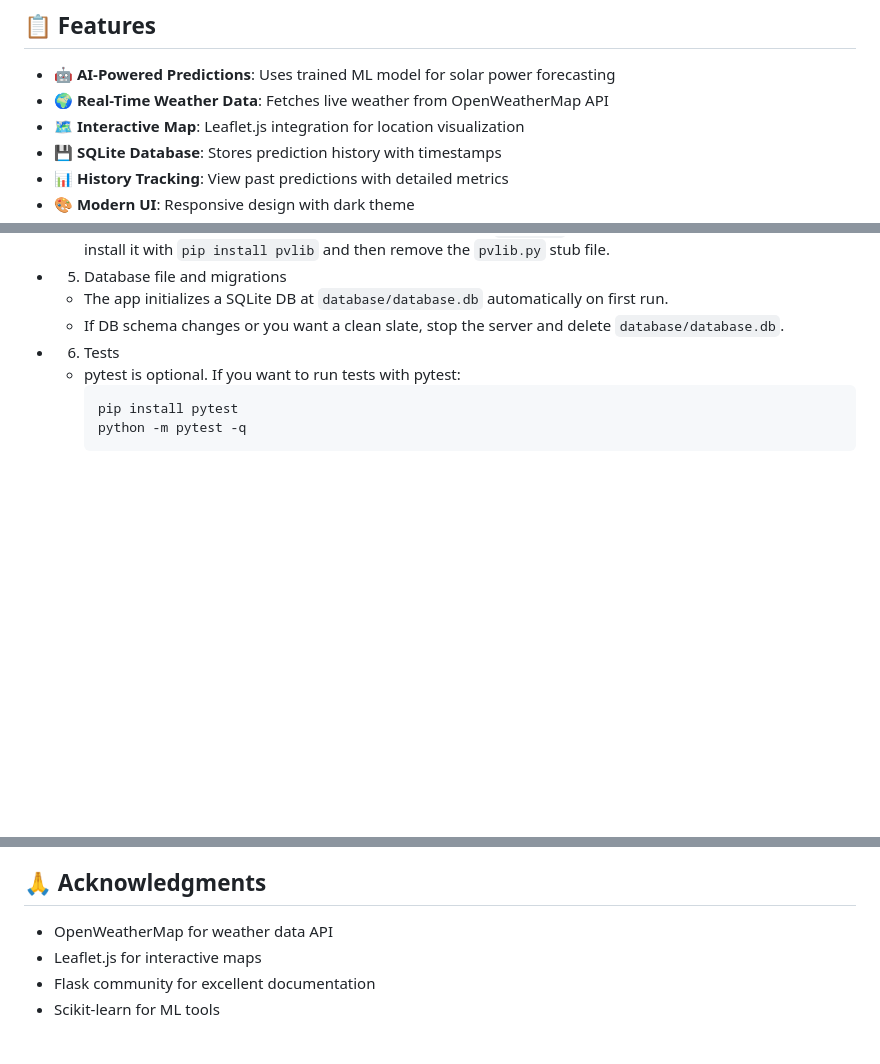
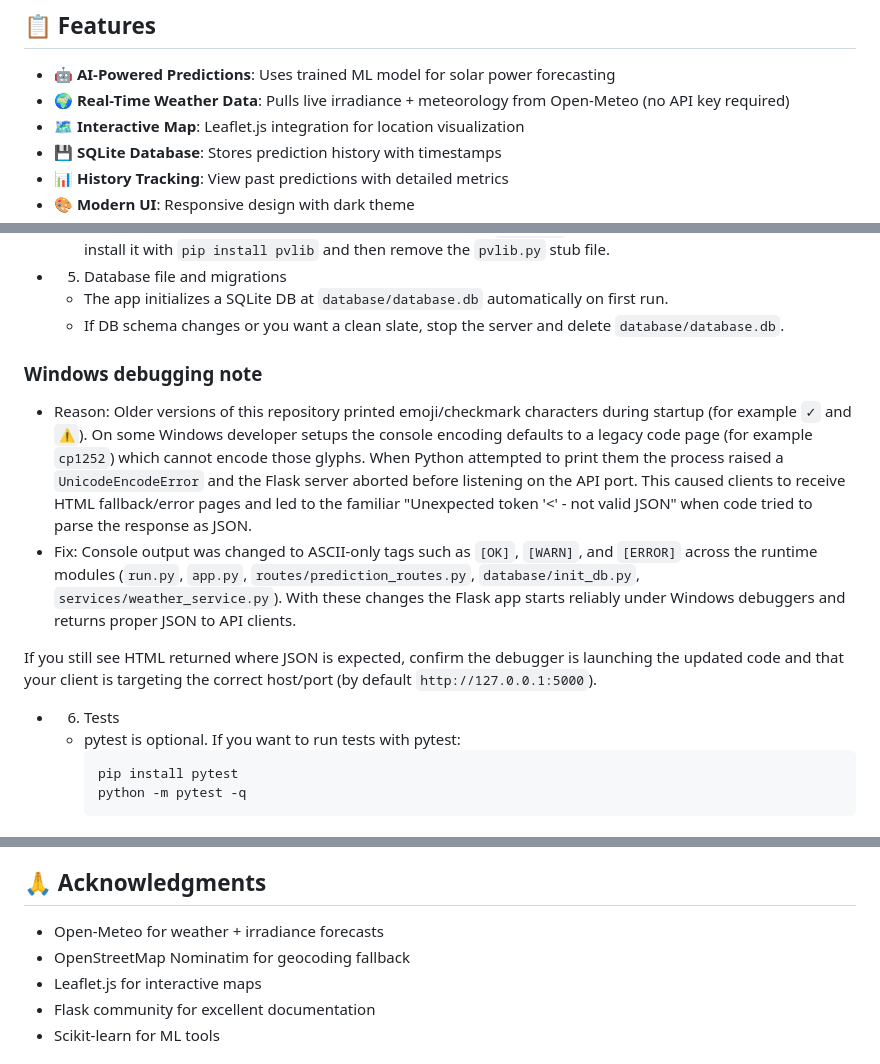
Before and after one commit to VaibhavUPratap/Solar-Energy-Predictor, a Markdown page: README.md, 3 parts joined by grey strips. Drawn GitHub-style; blank space fills up the shorter version.

````diff
--- a/README.md
+++ b/README.md
@@ -9,7 +9,7 @@ A production-ready Flask web application that predicts real-time solar power out
 ## 📋 Features
 
 - 🤖 **AI-Powered Predictions**: Uses trained ML model for solar power forecasting
-- 🌍 **Real-Time Weather Data**: Fetches live weather from OpenWeatherMap API
+- 🌍 **Real-Time Weather Data**: Pulls live irradiance + meteorology from Open-Meteo (no API key required)
 - 🗺️ **Interactive Map**: Leaflet.js integration for location visualization
 - 💾 **SQLite Database**: Stores prediction history with timestamps
 - 📊 **History Tracking**: View past predictions with detailed metrics
@@ -380,6 +387,13 @@ If you can't start the app with `python run.py`, try these steps first:
    - The app initializes a SQLite DB at `database/database.db` automatically on first run.
    - If DB schema changes or you want a clean slate, stop the server and delete `database/database.db`.
 
+### Windows debugging note
+
+- Reason: Older versions of this repository printed emoji/checkmark characters during startup (for example `✓` and `⚠`). On some Windows developer setups the console encoding defaults to a legacy code page (for example `cp1252`) which cannot encode those glyphs. When Python attempted to print them the process raised a `UnicodeEncodeError` and the Flask server aborted before listening on the API port. This caused clients to receive HTML fallback/error pages and led to the familiar "Unexpected token '<' - not valid JSON" when code tried to parse the response as JSON.
+- Fix: Console output was changed to ASCII-only tags such as `[OK]`, `[WARN]`, and `[ERROR]` across the runtime modules (`run.py`, `app.py`, `routes/prediction_routes.py`, `database/init_db.py`, `services/weather_service.py`). With these changes the Flask app starts reliably under Windows debuggers and returns proper JSON to API clients.
+
+If you still see HTML returned where JSON is expected, confirm the debugger is launching the updated code and that your client is targeting the correct host/port (by default `http://127.0.0.1:5000`).
+
 - 6) Tests
    - pytest is optional. If you want to run tests with pytest:
       ```bash
@@ -503,7 +517,8 @@ This project is licensed under the MIT License - see the [LICENSE](LICENSE) file
 
 ## 🙏 Acknowledgments
 
-- OpenWeatherMap for weather data API
+- Open-Meteo for weather + irradiance forecasts
+- OpenStreetMap Nominatim for geocoding fallback
 - Leaflet.js for interactive maps
 - Flask community for excellent documentation
 - Scikit-learn for ML tools
````
Also changed, not shown: other parts of README.md (+27 -20 lines).
